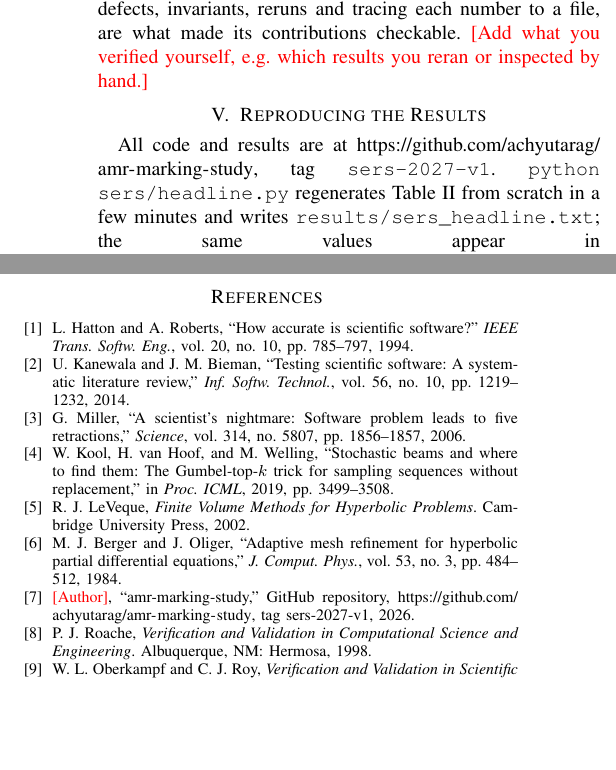
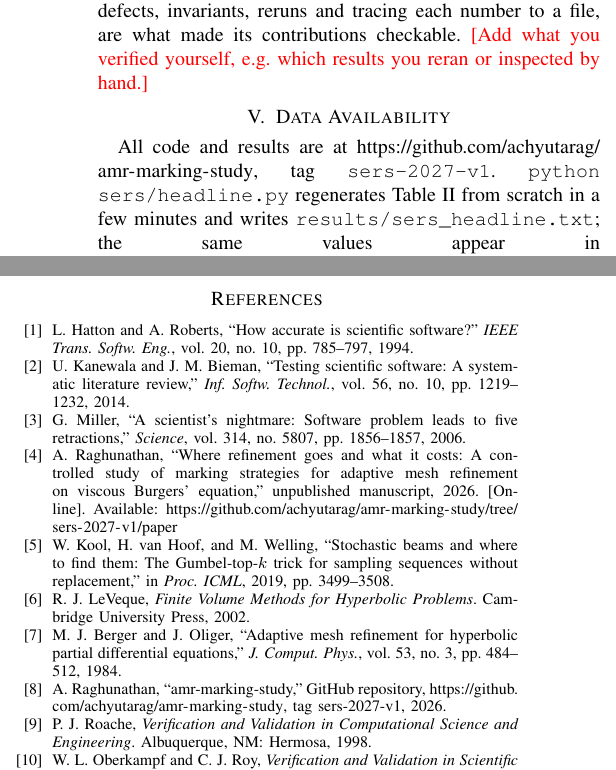
Before and after one commit to achyutarag/amr-marking-study, a LaTeX paper (sers/main.tex): two parts of the columns of page 3 of 3, joined at a grey line, cut so that both start at the same text, the shorter picture padded with empty space. Compiled offline with pdfLaTeX.

Commit message:
SERS draft: author name, cite the companion AMR manuscript, Data Availability section

```diff
--- a/sers/main.tex
+++ b/sers/main.tex
@@ -212,7 +213,7 @@ invariants, reruns and tracing each number to a file, are what made its
 contributions checkable. \todo{Add what you verified yourself, e.g.\ which
 results you reran or inspected by hand.}
 
-\section{Reproducing the Results}
+\section{Data Availability}
 All code and results are at
 \url{https://github.com/achyutarag/amr-marking-study}, tag
 \texttt{sers-2027-v1}. \texttt{python sers/headline.py}
@@ -255,6 +256,12 @@ pp.~1219--1232, 2014.
 G.~Miller, ``A scientist's nightmare: Software problem leads to five
 retractions,'' \emph{Science}, vol.~314, no.~5807, pp.~1856--1857, 2006.
 
+\bibitem{amrpaper}
+A.~Raghunathan, ``Where refinement goes and what it costs: A controlled
+study of marking strategies for adaptive mesh refinement on viscous
+Burgers' equation,'' unpublished manuscript, 2026. [Online]. Available:
+\url{https://github.com/achyutarag/amr-marking-study/tree/sers-2027-v1/paper}
+
 \bibitem{kool2019}
 W.~Kool, H.~van Hoof, and M.~Welling, ``Stochastic beams and where to find
 them: The Gumbel-top-$k$ trick for sampling sequences without replacement,''
@@ -270,7 +277,7 @@ partial differential equations,'' \emph{J. Comput. Phys.}, vol.~53, no.~3,
 pp.~484--512, 1984.
 
 \bibitem{repo}
-\todo{Author}, ``amr-marking-study,'' GitHub repository,
+A.~Raghunathan, ``amr-marking-study,'' GitHub repository,
 \url{https://github.com/achyutarag/amr-marking-study}, tag sers-2027-v1, 2026.
 
 \bibitem{roache1998}
```
Also changed, not shown: sers/main.tex (5 more changed lines).
